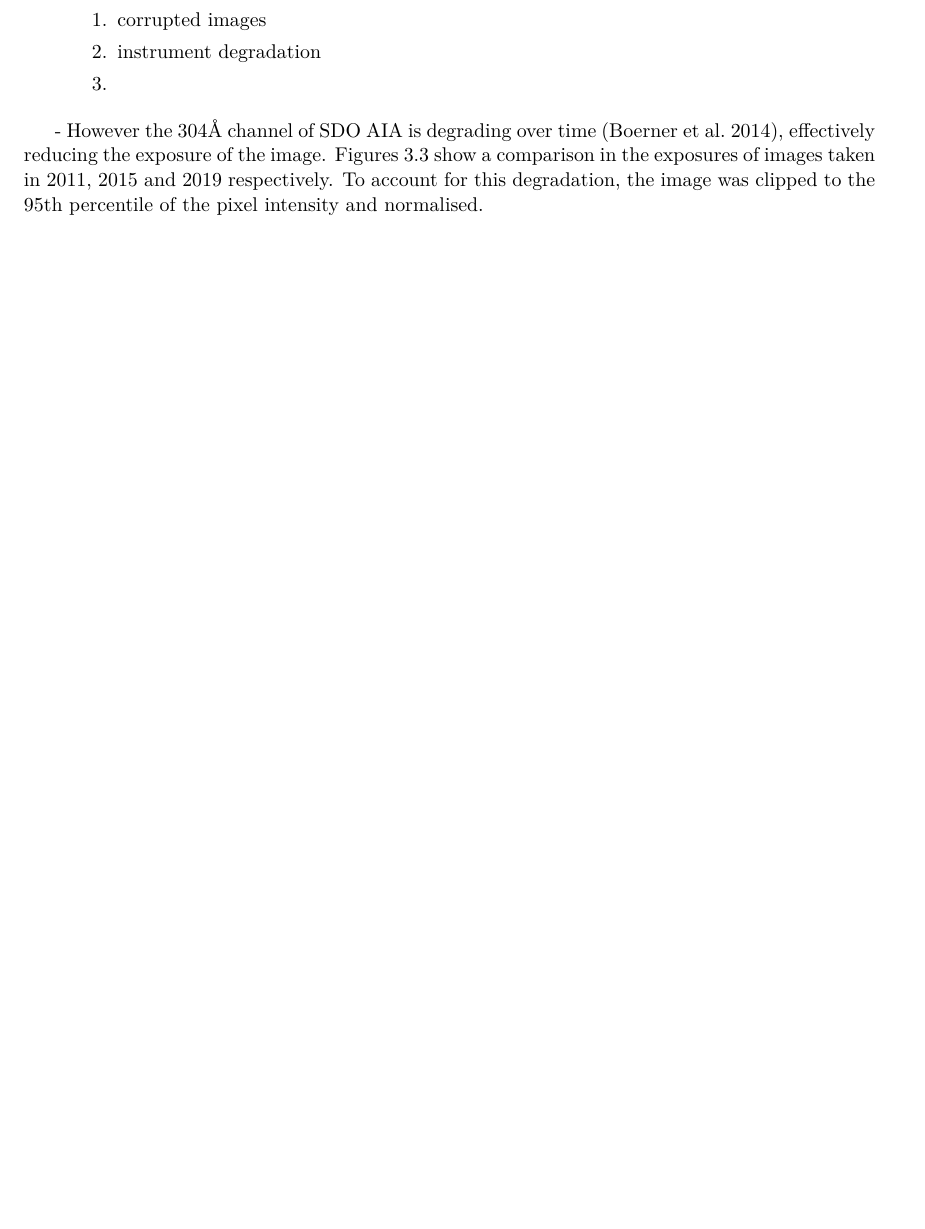
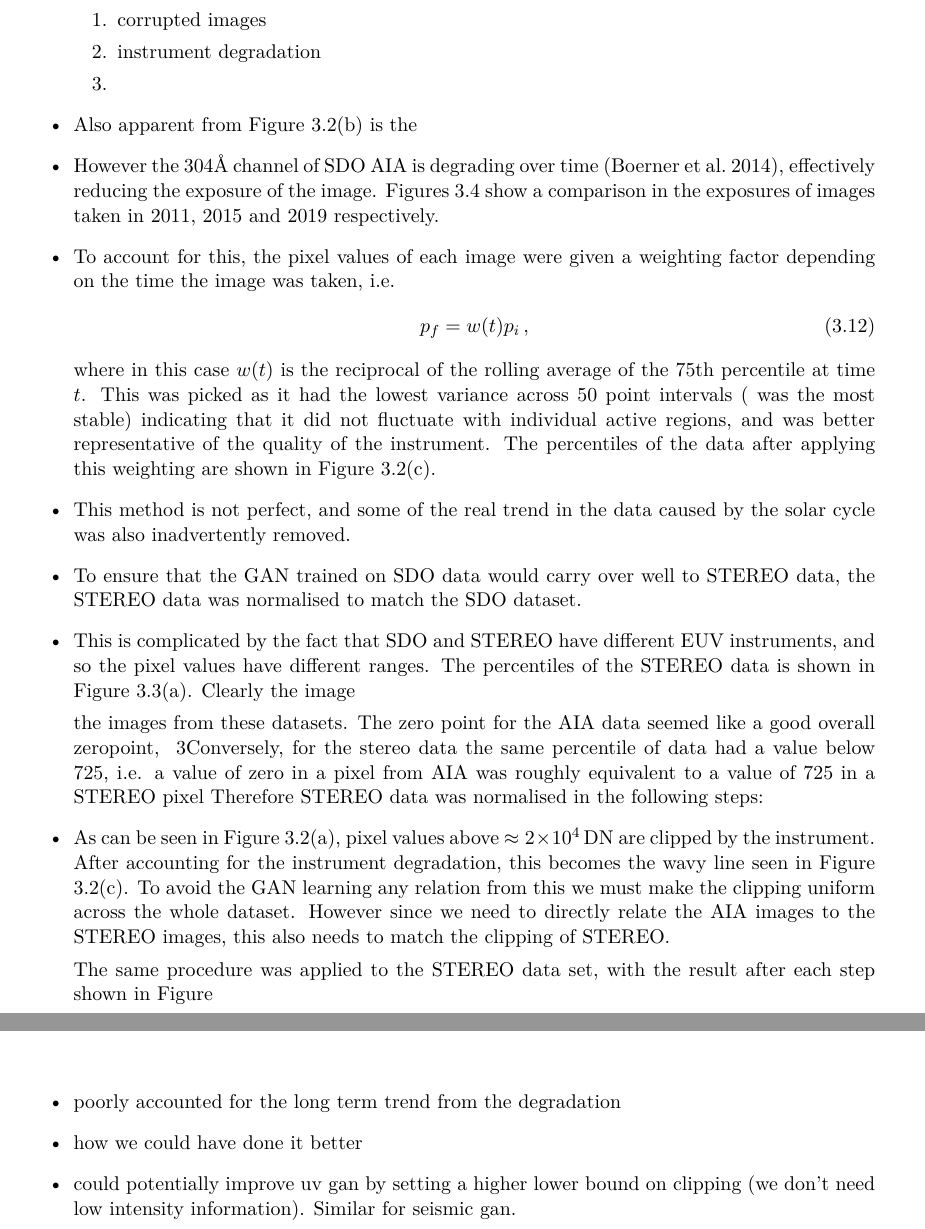
Before and after one commit to chemron/honours_thesis, a LaTeX thesis (thesis.tex): part of page 15 of 25 before the commit and two parts of pages 15 and 21 of 25 after it, the two joined at a grey line, cut so that both start at the same text, the shorter picture padded with empty space. Compiled offline with pdfLaTeX.

Commit message:
aia percentiles

```diff
--- a/thesis.tex
+++ b/thesis.tex
@@ -659,6 +659,51 @@ longitude of the Observer. \\
     \item instrument degradation
     \item
   \end{enumerate}
+  \item Also apparent from Figure \ref{fig:aia_outliers} is the
+  \item However the 304\AA \ channel of SDO AIA is degrading over time
+  \citep{boerner_photometric_2014}, effectively reducing the exposure of the
+  image. Figures \ref{fig:aia_degradation} show a comparison in the exposures of
+  images taken in 2011, 2015 and 2019 respectively.
+  \item To account for this, the pixel values of each image were given a
+  weighting factor depending on the time the image was taken, i.e.
+  \begin{align}
+    p_f = w(t) p_i \, ,
+  \end{align}
+  where in this case $w(t)$ is the reciprocal of the rolling average of the 75th
+  percentile at time $t$. This was picked as it had the lowest variance across
+  50 point intervals ( was the most stable) indicating that it did not fluctuate
+  with individual active regions, and was better representative of the quality
+  of the instrument. The percentiles of the data after applying this
+  weighting are shown in Figure \ref{fig:aia_no_degredation}.
+  \item This method is not perfect, and some of the real trend in the data
+  caused by the solar cycle was also inadvertently removed.
+
+  \item To ensure that the GAN trained on SDO data would carry over well to
+  STEREO data, the STEREO data was normalised to match the SDO dataset.
+  \item This is complicated by the fact that SDO and STEREO have different EUV
+  instruments, and so the pixel values have different ranges. The percentiles of
+  the STEREO data is shown in Figure \ref{fig:stereo_percentiles}. Clearly the image
+
+
+  the images from
+  these datasets.  The
+  zero point for the AIA data seemed like a good overall zeropoint,
+  ~3% of the AIA data was below zero
+  Conversely, for the stereo data the same percentile of data had a value below
+  725, i.e. a value of zero in a pixel from AIA was roughly equivalent to a
+  value of 725 in a STEREO pixel Therefore STEREO data was normalised in the
+  following steps:
+
+  \item As can be seen in Figure \ref{fig:aia_percentiles}, pixel values above
+  $\approx \SI[]{2e4}[]{DN}$ are clipped by the instrument. After
+  accounting for the instrument degradation, this becomes the wavy line seen in Figure
+  \ref{fig:aia_no_degredation}. To avoid the GAN learning any relation from this
+  we must make the clipping uniform across the whole dataset. However since we
+  need to directly relate the AIA images to the STEREO images, this also needs
+  to match the clipping of STEREO.
+
+  The same procedure was applied to the STEREO data set, with the result
+  after each step shown in Figure
 \end{itemize}
 
 
@@ -700,12 +764,8 @@ longitude of the Observer. \\
 
 
 
-- However the 304\AA \ channel of SDO AIA is degrading over time
-\citep{boerner_photometric_2014}, effectively reducing the exposure of the
-image. Figures \ref{fig:aia_degradation} show a comparison in the exposures of
-images taken in 2011, 2015 and 2019 respectively. To account for this
-degradation, the image was clipped to the 95th percentile of the pixel
-intensity and normalised.
+
+
 
 
 \begin{figure}[t]%
@@ -909,7 +969,12 @@ of the unsigned magnetic field, area and unsigned magnetic flux.
 %
 %
 
-
+\begin{itemize}
+  \item poorly accounted for the long term trend from the degradation
+  \item how we could have done it better
+  \item could potentially improve uv gan by setting a higher lower bound on
+  clipping (we don't need low intensity information). Similar for seismic gan.
+\end{itemize}
 
 
 
```
Also changed, not shown: figures/AIA_no_degradation.png (added), figures/AIA_outliers.png, figures/STEREO_percentiles.png (added), thesis.tex (21 more changed lines).
